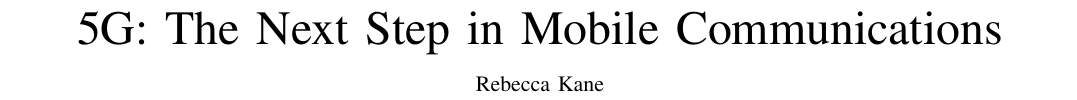
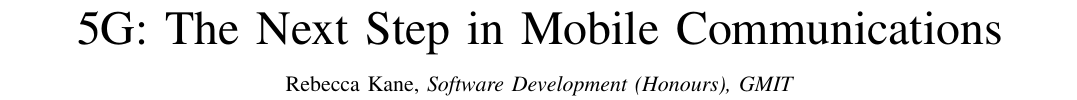
Before and after one commit to rebeccabernie/ResearchMethods-5G, a LaTeX paper (main.tex): part of page 1 of 4, cut so that both start at the same text. Compiled offline with pdfLaTeX.

Commit message:
Added headers

```diff
--- a/main.tex
+++ b/main.tex
@@ -5,9 +5,13 @@
 \addbibresource{bibliography.bib}
 
 \begin{document}
+
+\markboth{5G: The Next Step in Mobile Communications, November~2017}%
+{5G: The Next Step in Mobile Communications, November~2017}
+
 \title{5G: The Next Step in Mobile Communications}
-\author{Rebecca Kane}
-
+\author{Rebecca Kane,~\IEEEmembership{Software Development (Honours),~GMIT}%
+}
 % Author: Rebecca Kane
 % Student of Galway-Mayo Institute of Technology, Department of Computer Science and Applied Physics
 % Literature Review on 5G Mobile Communications completed as part of Research Methods in Computing and IT.
```
Also changed, not shown: 5GLitReview.pdf.
